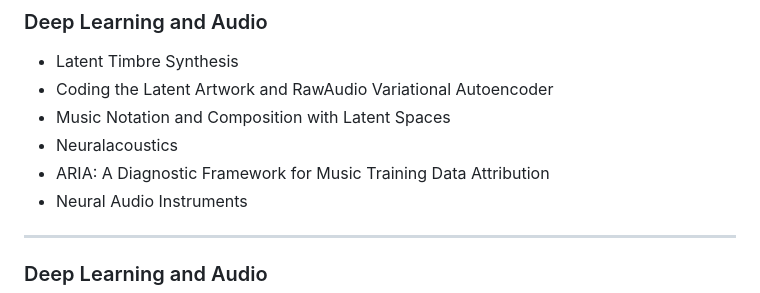
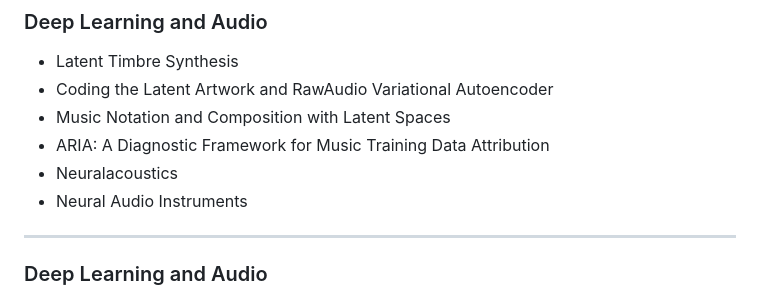
Before and after one commit to ktatar/2026-06-university-of-oslo, a Markdown page: index.md, the part around the change. Rendered like a GitHub page.

Commit message:
minor outline fix

```diff
--- a/index.md
+++ b/index.md
@@ -54,8 +54,8 @@ https://ktatar.github.io/2026-06-university-of-oslo</small>
 - Latent Timbre Synthesis
 - Coding the Latent Artwork and RawAudio Variational Autoencoder
 - Music Notation and Composition with Latent Spaces
+- ARIA: A Diagnostic Framework for Music Training Data Attribution
 - Neuralacoustics
-- ARIA: A Diagnostic Framework for Music Training Data Attribution
 - Neural Audio Instruments
 
 ---
```
